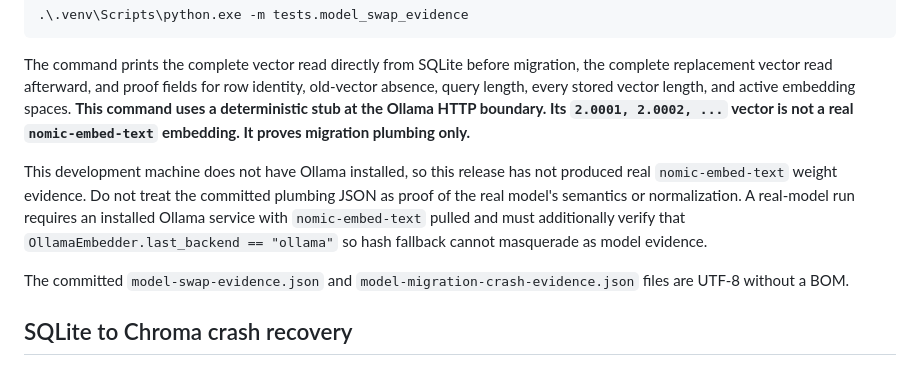
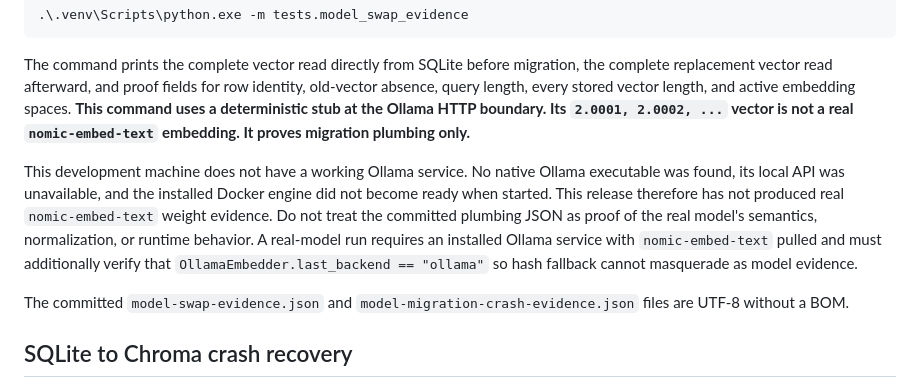
Before and after one commit to SwayamKontamwar/mnemosyne-rag, a Markdown page: docs/embedding-model-migration.md, the part around the change. Drawn GitHub-style.

```diff
--- a/docs/embedding-model-migration.md
+++ b/docs/embedding-model-migration.md
@@ -18,7 +18,7 @@ Run:
 
 The command prints the complete vector read directly from SQLite before migration, the complete replacement vector read afterward, and proof fields for row identity, old-vector absence, query length, every stored vector length, and active embedding spaces. **This command uses a deterministic stub at the Ollama HTTP boundary. Its `2.0001, 2.0002, ...` vector is not a real `nomic-embed-text` embedding. It proves migration plumbing only.**
 
-This development machine does not have Ollama installed, so this release has not produced real `nomic-embed-text` weight evidence. Do not treat the committed plumbing JSON as proof of the real model's semantics or normalization. A real-model run requires an installed Ollama service with `nomic-embed-text` pulled and must additionally verify that `OllamaEmbedder.last_backend == "ollama"` so hash fallback cannot masquerade as model evidence.
+This development machine does not have a working Ollama service. No native Ollama executable was found, its local API was unavailable, and the installed Docker engine did not become ready when started. This release therefore has not produced real `nomic-embed-text` weight evidence. Do not treat the committed plumbing JSON as proof of the real model's semantics, normalization, or runtime behavior. A real-model run requires an installed Ollama service with `nomic-embed-text` pulled and must additionally verify that `OllamaEmbedder.last_backend == "ollama"` so hash fallback cannot masquerade as model evidence.
 
 The committed `model-swap-evidence.json` and `model-migration-crash-evidence.json` files are UTF-8 without a BOM.
 
```
Also changed, not shown: README.md (+2 -0 lines).
